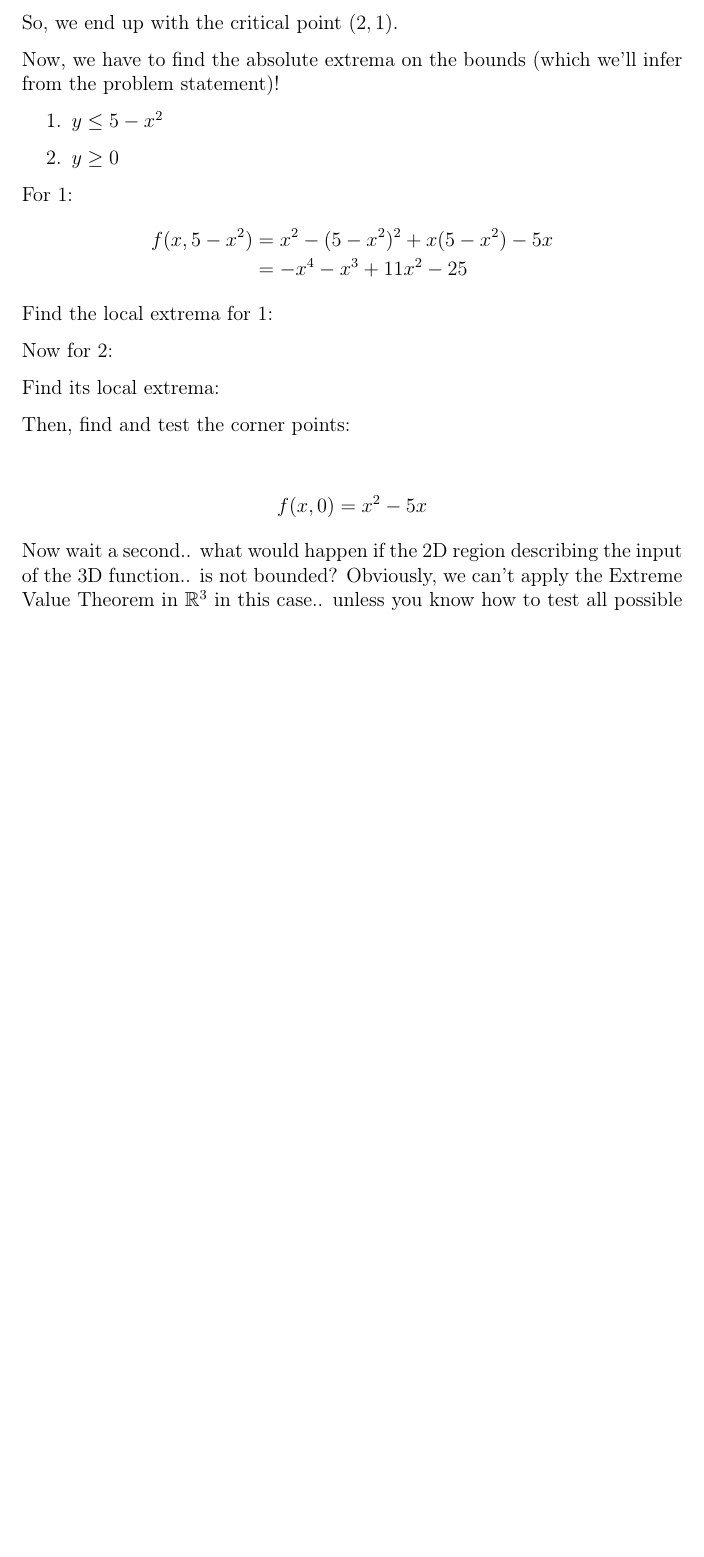
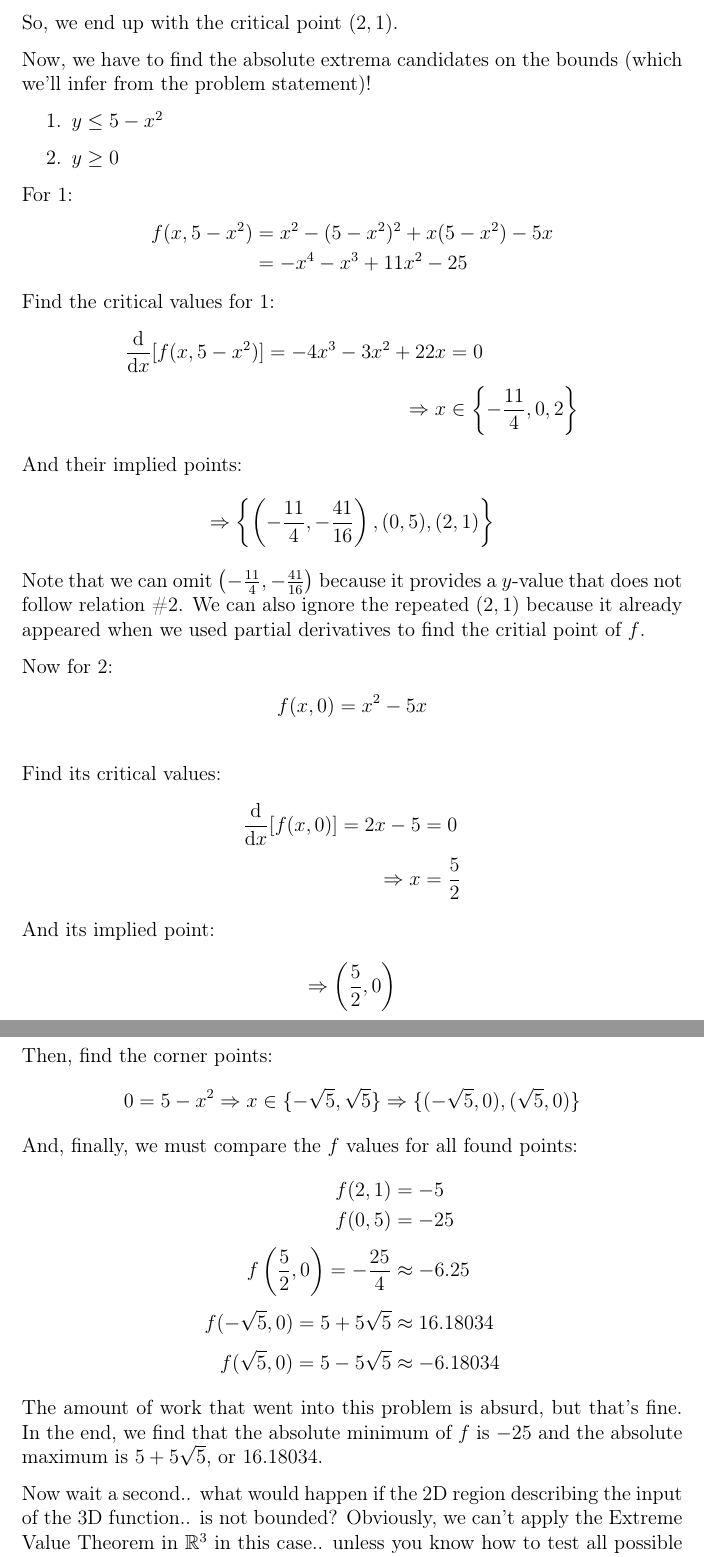
Before and after one commit to philosolog/Exploring-Lagrangian-Optimization, a LaTeX document (Paper/Wrapper.tex, which reads Paper/Sections/Section 2.tex): part of page 13 of 24 before the commit and two parts of pages 13 and 14 of 25 after it, the two joined at a grey line, cut so that both start at the same text, the shorter picture padded with empty space. Compiled offline with pdfLaTeX.

Commit message:
update 'Section 2.tex' and Wrapper.pdf

```diff
--- a/Paper/Sections/Section 2.tex
+++ b/Paper/Sections/Section 2.tex
@@ -134,7 +134,7 @@ Doing a bit of algebra yields us with the following:
 \end{align*}
 So, we end up with the critical point $(2, 1)$.
 
-Now, we have to find the absolute extrema on the bounds (which we'll infer from the problem statement)!
+Now, we have to find the absolute extrema candidates on the bounds (which we'll infer from the problem statement)!
 \begin{enumerate}
 	\item $y\leq 5-x^2$
 	\item $y\geq 0$
@@ -145,17 +145,46 @@ For $1$:
 	f(x, 5-x^2) &= x^2-(5-x^2)^2+x(5-x^2)-5x\\
 	&= -x^4-x^3+11x^2-25
 \end{align*}
-Find the local extrema for $1$:
+Find the critical values for $1$:
+\begin{align*}
+	\frac{\mathrm{d}}{\mathrm{d}x}[f(x, 5-x^2)] = -4x^3-3x^2+22x&=0\\
+	\implies x&\in \left\{-\frac{11}{4}, 0, 2\right\}
+\end{align*}
+And their implied points:
+\begin{align*}
+	\implies \left\{\left(-\frac{11}{4}, -\frac{41}{16}\right), (0, 5), (2, 1)\right\}
+\end{align*}
+Note that we can omit $\left(-\frac{11}{4}, -\frac{41}{16}\right)$ because it provides a $y$-value that does not follow relation \#$2$.
+We can also ignore the repeated $(2, 1)$ because it already appeared when we used partial derivatives to find the critial point of $f$.
 
 Now for $2$:
+\begin{align*}
+	f(x, 0) &= x^2-5x\\
+\end{align*}
+Find its critical values:
+\begin{align*}
+	\frac{\mathrm{d}}{\mathrm{d}x}[f(x, 0)] = 2x-5&=0\\
+	\implies x&=\frac{5}{2}
+\end{align*}
+And its implied point:
+\begin{align*}
+	\implies \left(\frac{5}{2}, 0\right)
+\end{align*}
+Then, find the corner points:
+\begin{align*}
+	0 = 5-x^2\implies x\in\{-\sqrt{5}, \sqrt{5}\}
+	\implies \{(-\sqrt{5}, 0), (\sqrt{5}, 0)\}
+\end{align*}
+And, finally, we must compare the $f$ values for all found points:
+\begin{align*}
+	f(2, 1) &= -5\\
+	f(0, 5) &= -25\\
+	f\left(\frac{5}{2}, 0\right) = -\frac{25}{4} &\approx -6.25\\
+	f(-\sqrt{5}, 0) = 5+5\sqrt{5} &\approx 16.18034\\
+	f(\sqrt{5}, 0) = 5-5\sqrt{5} &\approx -6.18034
+\end{align*}
+The amount of work that went into this problem is absurd, but that's fine. In the end, we find that the absolute minimum of $f$ is $-25$ and the absolute maximum is $5+5\sqrt{5}$, or $16.18034$.
 
-Find its local extrema:
-
-Then, find and test the corner points:
-
-\begin{align*}
-	f(x, 0) = x^2-5x
-\end{align*}
 % TODO: More applications...
 Now wait a second.. what would happen if the $2$D region describing the input of the $3$D function.. is not bounded?
 Obviously, we can't apply the Extreme Value Theorem in $\mathbb{R}^3$ in this case.. unless you know how to test all possible points on an unbounded region!
```
Also changed, not shown: Paper/Wrapper.pdf.
